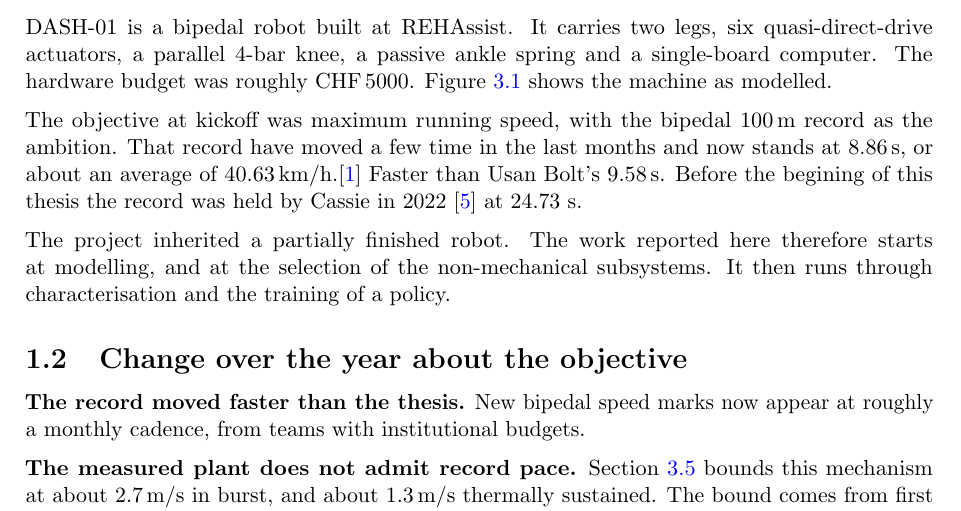
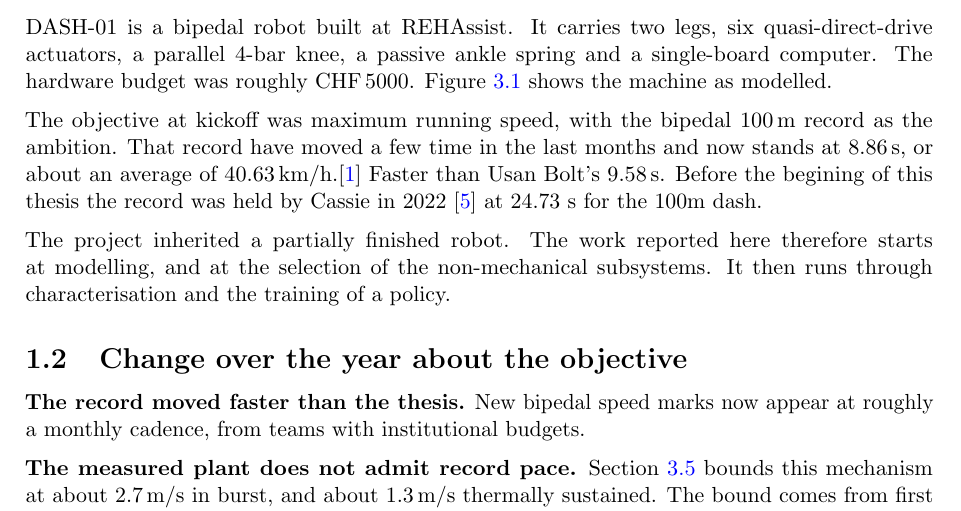
Before and after one commit to nathmo/master-thesis-dash-01, a LaTeX document (main.tex, which reads Chapters/ch1.tex): part of page 5 of 56, cut so that both start at the same text. Compiled offline with pdfLaTeX.

Commit message:
Clarify Cassie's 24.73s record as the 100m dash time
Co-Authored-By: Claude Sonnet 5 <noreply@anthropic.com>
Claude-Session: https://claude.ai/code/session_01WUrrNLD6FzLP1dVDcD3cXP

```diff
--- a/Chapters/ch1.tex
+++ b/Chapters/ch1.tex
@@ -12,7 +12,7 @@ budget was roughly CHF\,5000. \Cref{fig:robot} shows the machine as modelled.
 
 The objective at kickoff was maximum running speed, with the bipedal 100\,m record as the ambition.
 That record have moved a few time in the last months and now stands at 8.86\,s, or about an average of 40.63\,km/h.\cite{apnews2026chinese} Faster than Usan Bolt's 9.58\,s.
-Before the begining of this thesis the record was held by Cassie in 2022~\cite{crowley2024cassie} at 24.73 s.
+Before the begining of this thesis the record was held by Cassie in 2022~\cite{crowley2024cassie} at 24.73 s for the 100m dash.
 
 The project inherited a partially finished robot. The work reported here therefore
 starts at modelling, and at the selection of the non-mechanical subsystems. It then runs through
```
